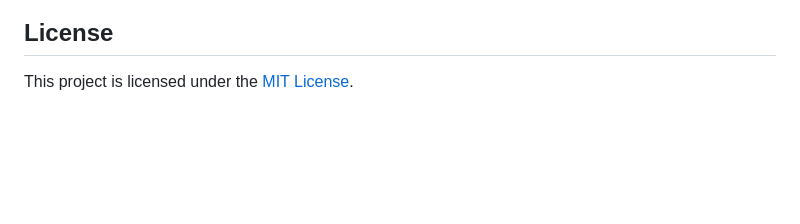
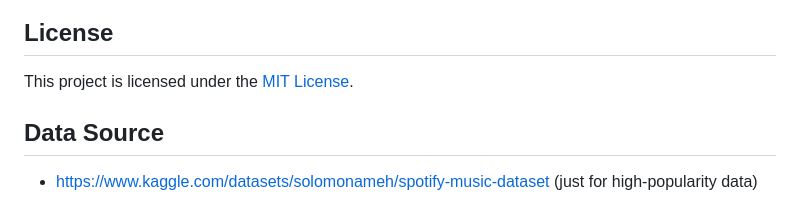
Before and after one commit to lopolam147-alt/SQL-Analysis-Project, a Markdown page: README.md, the part around the change. GitHub-like rendering; blank space fills up the shorter version.

Commit message:
Add data source information to README

```diff
--- a/README.md
+++ b/README.md
@@ -209,3 +209,7 @@ For production, consider moving credentials to environment variables using `pyth
 ## License
 
 This project is licensed under the [MIT License](LICENSE).
+
+## Data Source
+
+- https://www.kaggle.com/datasets/solomonameh/spotify-music-dataset (just for high-popularity data)
```
